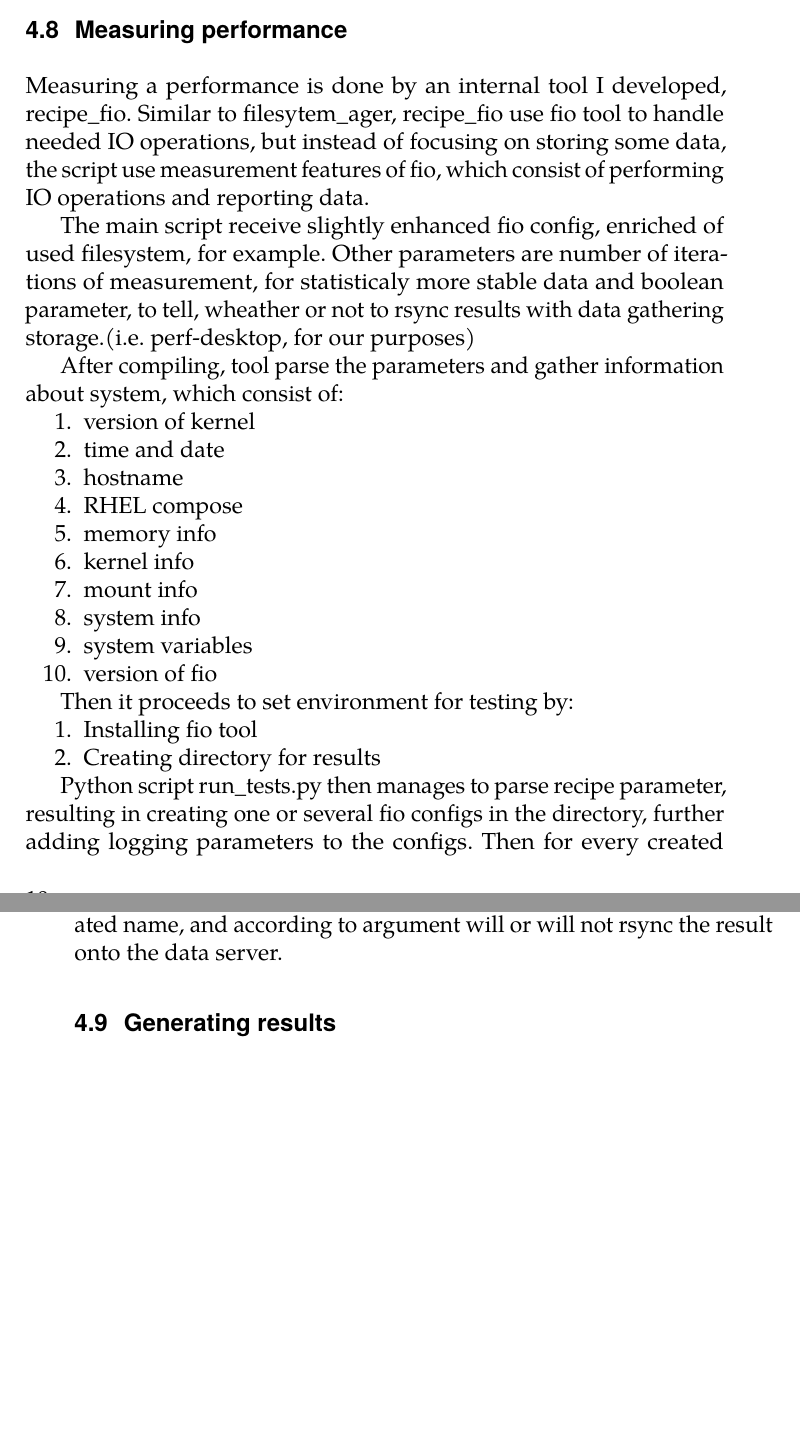
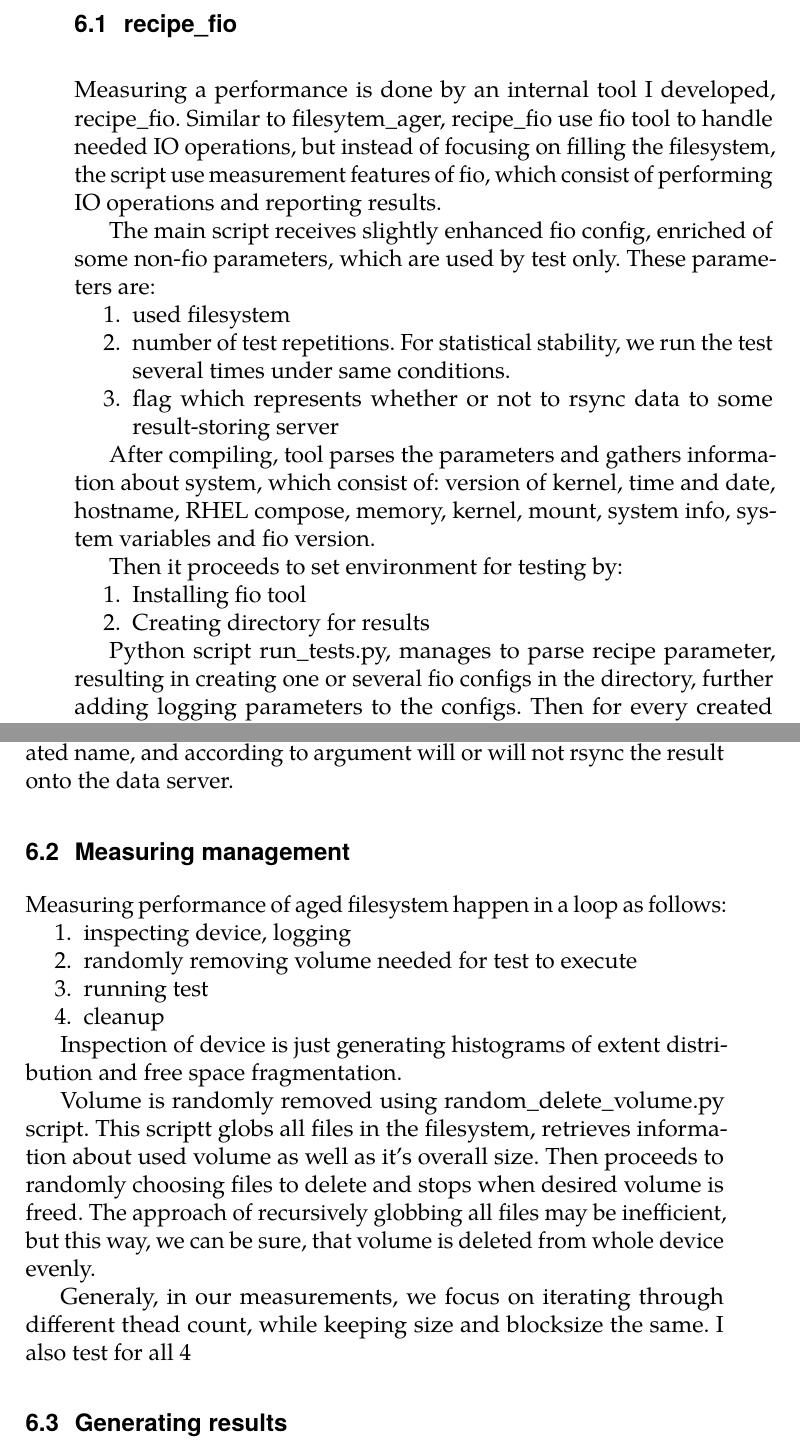
Before and after one commit to spetrovi/thesis, a LaTeX thesis (thesis.tex): two parts of pages 26 and 27 of 41 before the commit and two parts of pages 29 and 30 of 43 after it, joined at a grey line, cut at the place of the change, the shorter picture padded with empty space. Compiled offline with pdfLaTeX.

Commit message:
Progressing

```diff
--- a/thesis.tex
+++ b/thesis.tex
@@ -202,23 +201,17 @@ This script use the tool e2freefrag, which when run over a device will output th
 
-\section{Measuring performance}
-Measuring a performance is done by an internal tool I developed, recipe\_fio. Similar to filesytem\_ager, recipe\_fio use fio tool to handle needed IO operations, but instead of focusing on storing some data, the script use measurement features of fio, which consist of performing IO operations and reporting data.
+\chapter{Measuring performance}
+\section{recipe\_fio}
+Measuring a performance is done by an internal tool I developed, recipe\_fio. Similar to filesytem\_ager, recipe\_fio use fio tool to handle needed IO operations, but instead of focusing on filling the filesystem, the script use measurement features of fio, which consist of performing IO operations and reporting results.
 
-The main script receive slightly enhanced fio config, enriched of used filesystem, for example. Other parameters are number of iterations of measurement, for statisticaly more stable data and boolean parameter, to tell, wheather or not to rsync results with data gathering storage.(i.e. perf-desktop, for our purposes)
+The main script receives slightly enhanced fio config, enriched of some non-fio parameters, which are used by test only. These parameters are:
+\begin{compactenum}
+  \item used filesystem
+  \item number of test repetitions. For statistical stability, we run the test several times under same conditions.
+  \item flag which represents whether or not to rsync data to some result-storing server
+  \end{compactenum}
 
-After compiling, tool parse the parameters and gather information about system, which consist of:
 
-\begin{compactenum}
-  \item version of kernel
-  \item time and date
-  \item hostname
-  \item RHEL compose
-  \item memory info
-  \item kernel info
-  \item mount info
-  \item system info
-  \item system variables
-  \item version of fio
-\end{compactenum}
+After compiling, tool parses the parameters and gathers information about system, which consist of: version of kernel, time and date, hostname, RHEL compose, memory, kernel, mount, system info, system variables and fio version.
 
 Then it proceeds to set environment for testing by:
 
@@ -227,7 +220,7 @@ Then it proceeds to set environment for testing by:
   \item Creating directory for results
 \end{compactenum}
 
-Python script run\_tests.py then manages to parse recipe parameter, resulting in creating one or several fio configs in the directory, further adding logging parameters to the configs. Then for every created config, directory on the desired medium is created and fio tool is triggered. If the script succesfully ends, file OK is created in the results directory.
+Python script run\_tests.py, manages to parse recipe parameter, resulting in creating one or several fio configs in the directory, further adding logging parameters to the configs. Then for every created config, directory on the desired medium is created and fio tool is triggered. If the script succesfully ends, file OK is created in the results directory.
 
 When the testing is over, bash script generate the name of results, which consist of:
 \begin{compactenum}
@@ -241,7 +234,21 @@ When the testing is over, bash script generate the name of results, which consis
 Then proceeds to tar the result directory into a tar file with generated name, and according to argument will or will not rsync the result onto the data server.
 
 
+\section{Measuring management}
+Measuring performance of aged filesystem happen in a loop as follows:
+\begin{compactenum}
+  \item inspecting device, logging
+  \item randomly removing volume needed for test to execute
+  \item running test
+  \item cleanup
+\end{compactenum}
 
+Inspection of device is just generating histograms of extent distribution and free space fragmentation.
+
+Volume is randomly removed using random\_delete\_volume.py script. This scriptt globs all files in the filesystem, retrieves information about used volume as well as it's overall size. Then proceeds to randomly choosing files to delete and stops when desired volume is freed. The approach of recursively globbing all files may be inefficient, but this way, we can be sure, that volume is deleted from whole device evenly.
+
+
+Generaly, in our measurements, we focus on iterating through different thead count, while keeping size and blocksize the same. I also test for all 4
 
 \section{Generating results}
 The output of result generator is a htlm report summarising all information about system, links to raw data and charts of measured values.
```
Also changed, not shown: thesis.pdf, thesis.tex (15 more changed lines).
